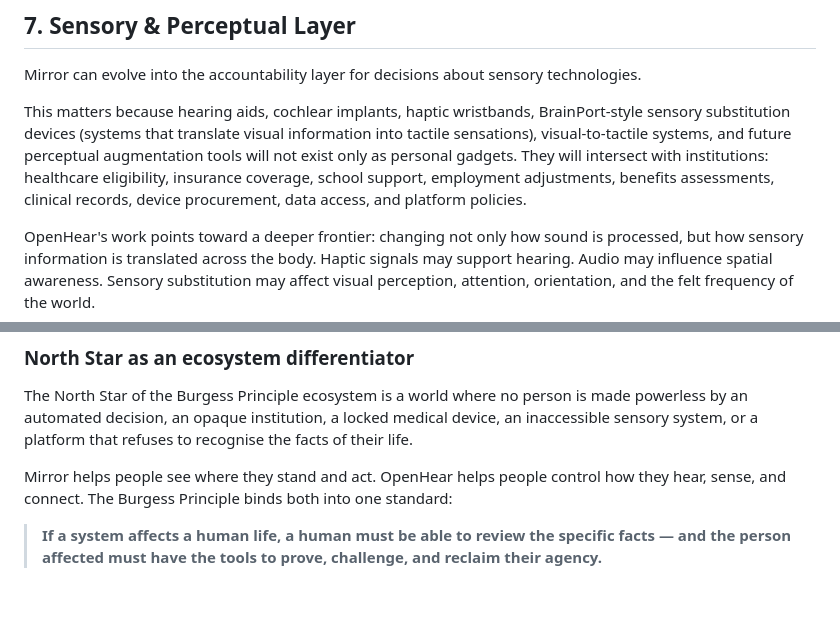
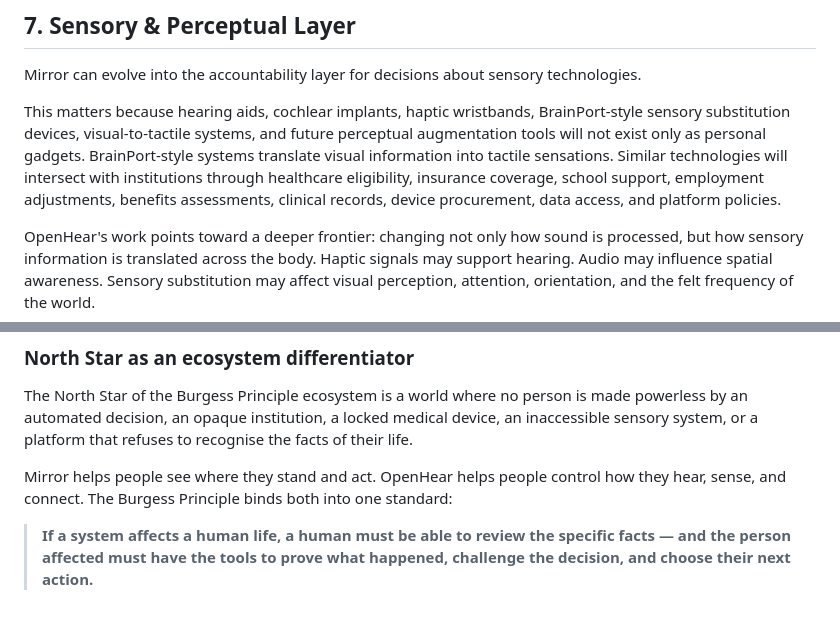
Before and after one commit to ljbudgie/Mirror, a Markdown page: README.md, 2 parts joined by grey strips. Rendered like a GitHub page.

Commit message:
Tighten README sensory and North Star wording
Agent-Logs-Url: https://github.com/ljbudgie/Mirror-/sessions/ba27b65b-9c77-4b25-b109-aee026090791

Co-authored-by: ljbudgie <218362452+ljbudgie@users.noreply.github.com>

```diff
--- a/README.md
+++ b/README.md
@@ -256,7 +256,7 @@ At humanity level, the goal is to make human agency non-optional in systems that
 
 Mirror can evolve into the accountability layer for decisions about sensory technologies.
 
-This matters because hearing aids, cochlear implants, haptic wristbands, BrainPort-style sensory substitution devices (systems that translate visual information into tactile sensations), visual-to-tactile systems, and future perceptual augmentation tools will not exist only as personal gadgets. They will intersect with institutions: healthcare eligibility, insurance coverage, school support, employment adjustments, benefits assessments, clinical records, device procurement, data access, and platform policies.
+This matters because hearing aids, cochlear implants, haptic wristbands, BrainPort-style sensory substitution devices, visual-to-tactile systems, and future perceptual augmentation tools will not exist only as personal gadgets. BrainPort-style systems translate visual information into tactile sensations. Similar technologies will intersect with institutions through healthcare eligibility, insurance coverage, school support, employment adjustments, benefits assessments, clinical records, device procurement, data access, and platform policies.
 
 OpenHear's work points toward a deeper frontier: changing not only how sound is processed, but how sensory information is translated across the body. Haptic signals may support hearing. Audio may influence spatial awareness. Sensory substitution may affect visual perception, attention, orientation, and the felt frequency of the world.
 
@@ -308,4 +308,4 @@ The North Star of the Burgess Principle ecosystem is a world where no person is
 
 Mirror helps people see where they stand and act. OpenHear helps people control how they hear, sense, and connect. The Burgess Principle binds both into one standard:
 
-> **If a system affects a human life, a human must be able to review the specific facts — and the person affected must have the tools to prove, challenge, and reclaim their agency.**
+> **If a system affects a human life, a human must be able to review the specific facts — and the person affected must have the tools to prove what happened, challenge the decision, and choose their next action.**
```
